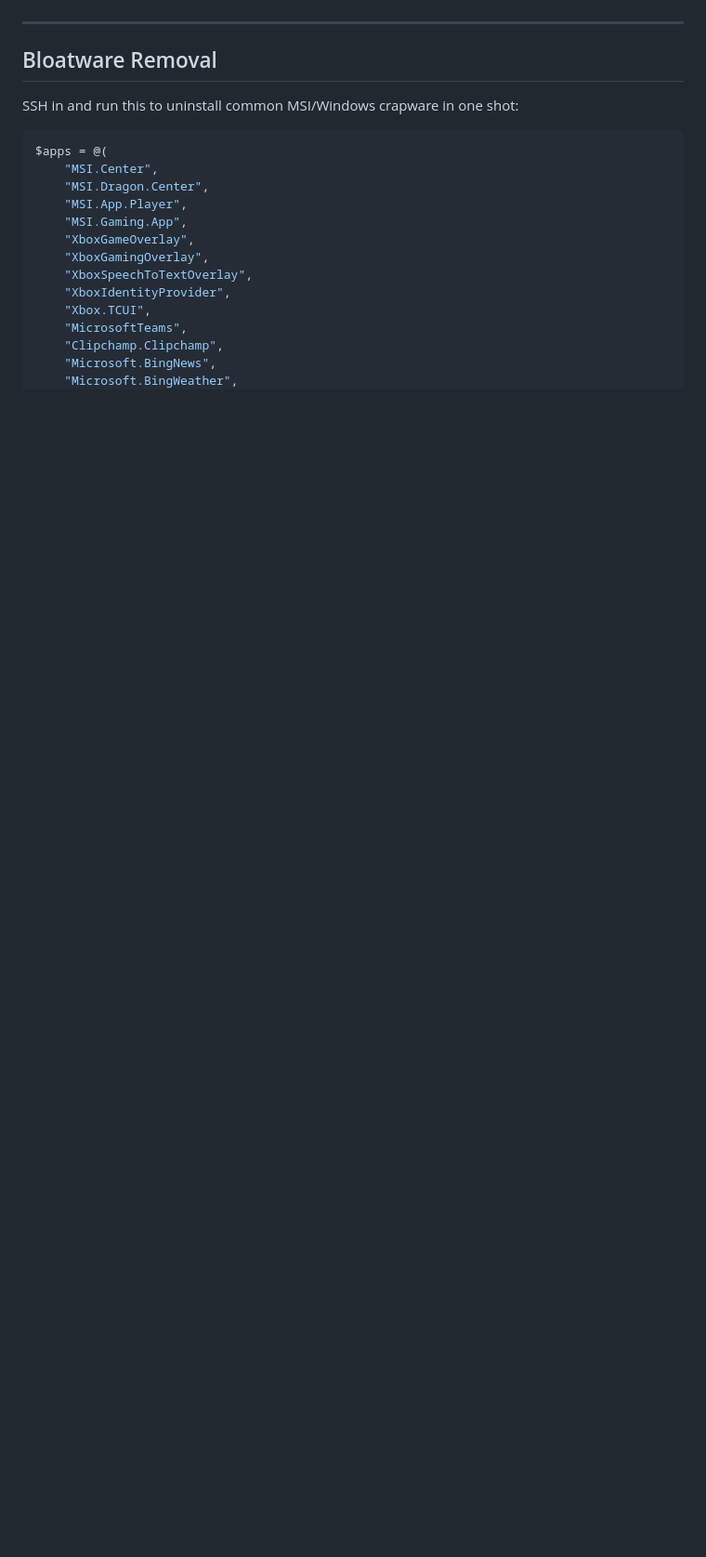
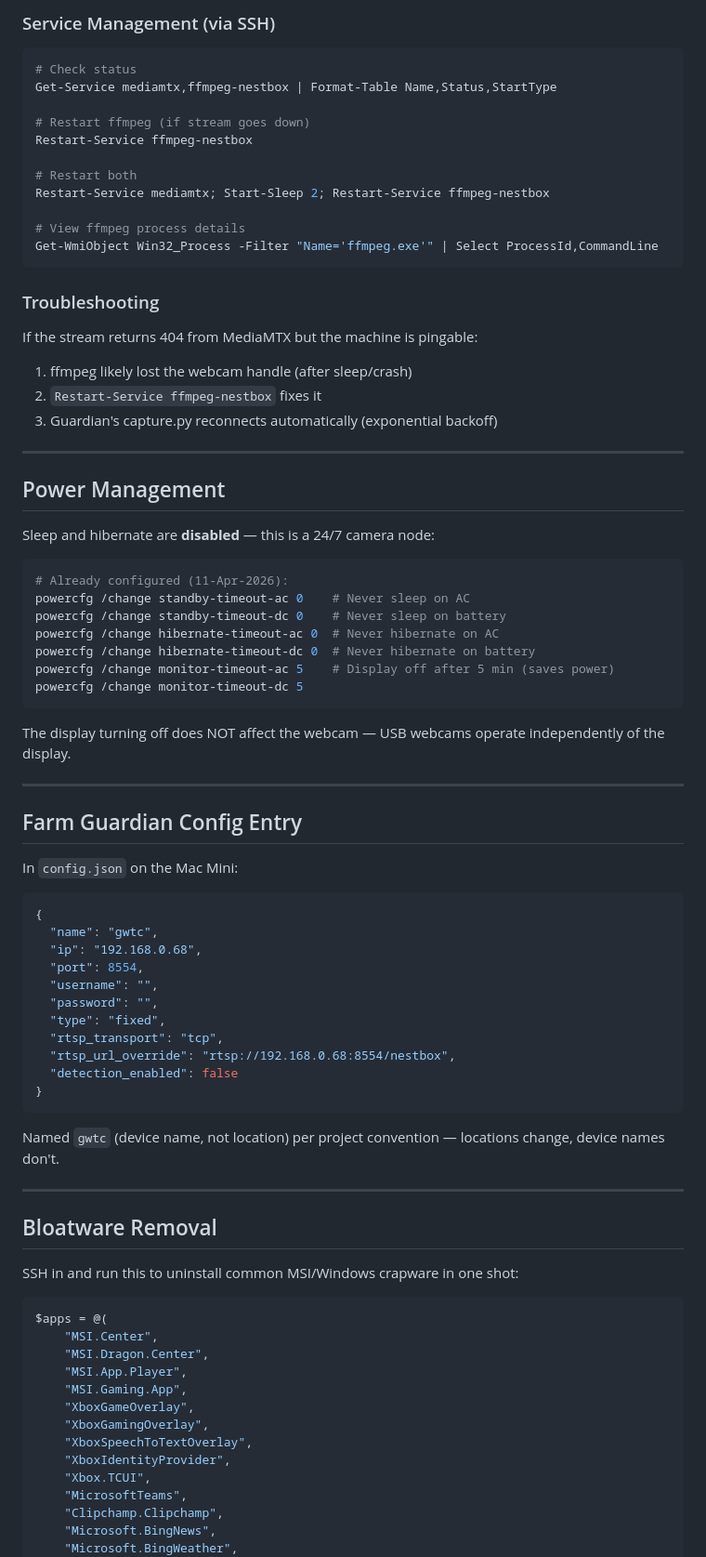
Before and after one commit to VoynichLabs/farm-guardian, a Markdown page: docs/GWTC_SETUP.md, the part around one of its changes. Shown at 93% size. GitHub-like rendering; blank space fills up the shorter version.

````diff
--- a/docs/GWTC_SETUP.md
+++ b/docs/GWTC_SETUP.md
@@ -47,3 +83,65 @@ Do NOT waste time on firewall rules, virtual adapter removal, or routing table h
+### Service Management (via SSH)
+
+```powershell
+# Check status
+Get-Service mediamtx,ffmpeg-nestbox | Format-Table Name,Status,StartType
+
+# Restart ffmpeg (if stream goes down)
+Restart-Service ffmpeg-nestbox
+
+# Restart both
+Restart-Service mediamtx; Start-Sleep 2; Restart-Service ffmpeg-nestbox
+
+# View ffmpeg process details
+Get-WmiObject Win32_Process -Filter "Name='ffmpeg.exe'" | Select ProcessId,CommandLine
+```
+
+### Troubleshooting
+
+If the stream returns 404 from MediaMTX but the machine is pingable:
+1. ffmpeg likely lost the webcam handle (after sleep/crash)
+2. `Restart-Service ffmpeg-nestbox` fixes it
+3. Guardian's capture.py reconnects automatically (exponential backoff)
+
+---
+
+## Power Management
+
+Sleep and hibernate are **disabled** — this is a 24/7 camera node:
+
+```powershell
+# Already configured (11-Apr-2026):
+powercfg /change standby-timeout-ac 0    # Never sleep on AC
+powercfg /change standby-timeout-dc 0    # Never sleep on battery
+powercfg /change hibernate-timeout-ac 0  # Never hibernate on AC
+powercfg /change hibernate-timeout-dc 0  # Never hibernate on battery
+powercfg /change monitor-timeout-ac 5    # Display off after 5 min (saves power)
+powercfg /change monitor-timeout-dc 5
+```
+
+The display turning off does NOT affect the webcam — USB webcams operate independently of the display.
+
+---
+
+## Farm Guardian Config Entry
+
+In `config.json` on the Mac Mini:
+
+```json
+{
+  "name": "gwtc",
+  "ip": "192.168.0.68",
+  "port": 8554,
+  "username": "",
+  "password": "",
+  "type": "fixed",
+  "rtsp_transport": "tcp",
+  "rtsp_url_override": "rtsp://192.168.0.68:8554/nestbox",
+  "detection_enabled": false
+}
+```
+
+Named `gwtc` (device name, not location) per project convention — locations change, device names don't.
 
 ---
 
````
Also changed, not shown: other parts of docs/GWTC_SETUP.md (+46 -43 lines).
